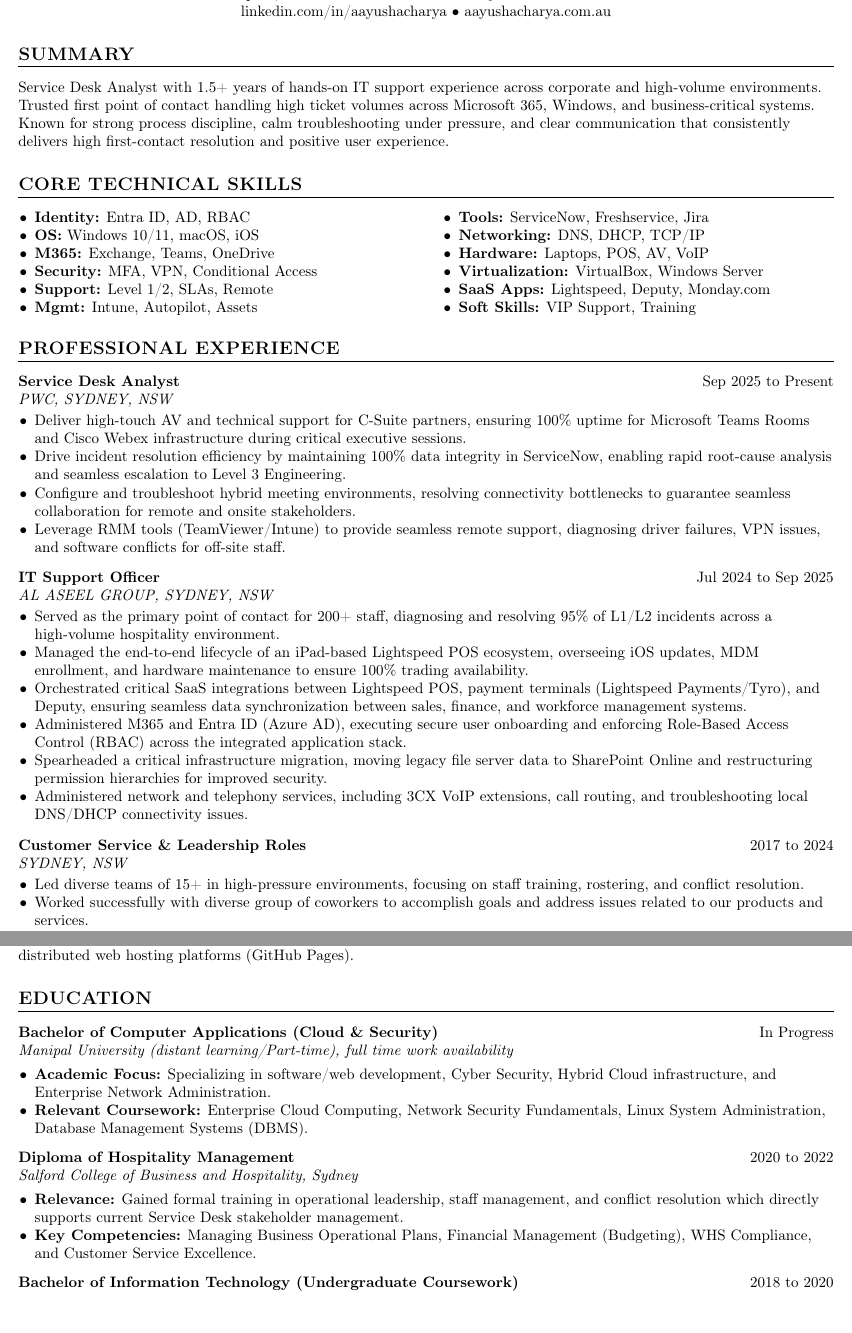
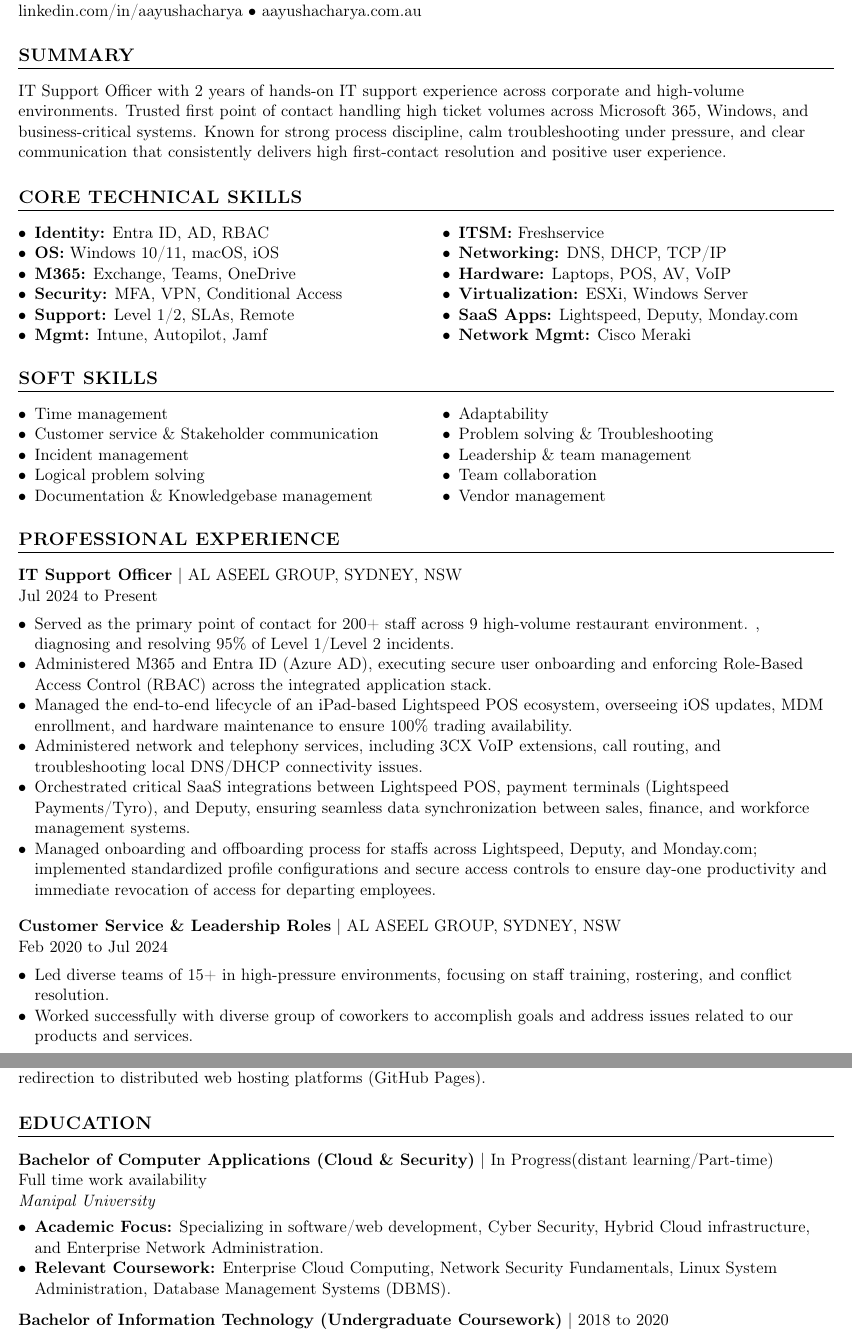
Before and after one commit to hi-its-aayush/Resume, a LaTeX CV (resume.tex): two parts of pages 1 and 2 of 2 before the commit and two parts of pages 1 and 2 of 3 after it, joined at a grey line, cut so that both start at the same text. Compiled offline with pdfLaTeX.

Commit message:
Revise resume content and format
Updated resume format and content to reflect new job title and experience. Adjusted font size, added soft skills section, and revised professional experience details.

```diff
--- a/resume.tex
+++ b/resume.tex
@@ -1,4 +1,4 @@
-\documentclass[letterpaper,10pt]{article}
+\documentclass[letterpaper,11pt]{article}
 
 \usepackage[empty]{fullpage}
 \usepackage{titlesec}
@@ -32,11 +31,10 @@
     {\LARGE \textbf{AAYUSH ACHARYA}}\\[2pt]
     Liverpool, NSW 2170 \textbullet{} 0448 113 330 \textbullet{} \href{mailto:aayushh@outlook.com.au}{aayushh@outlook.com.au} \\
     \href{https://linkedin.com/in/aayushacharya}{linkedin.com/in/aayushacharya} \textbullet{} \href{https://aayushacharya.com.au}{aayushacharya.com.au}
-\end{center}
 
 %--------SUMMARY--------
 \section{SUMMARY}
-Service Desk Analyst with 1.5+ years of hands-on IT support experience across corporate and high-volume environments. Trusted first point of contact handling high ticket volumes across Microsoft 365, Windows, and business-critical systems. Known for strong process discipline, calm troubleshooting under pressure, and clear communication that consistently delivers high first-contact resolution and positive user experience.
+IT Support Officer with 2 years of hands-on IT support experience across corporate and high-volume environments. Trusted first point of contact handling high ticket volumes across Microsoft 365, Windows, and business-critical systems. Known for strong process discipline, calm troubleshooting under pressure, and clear communication that consistently delivers high first-contact resolution and positive user experience.
 %--------CORE TECHNICAL SKILLS--------
 \section{CORE TECHNICAL SKILLS}
 \begin{minipage}[t]{0.48\textwidth}
@@ -46,50 +44,63 @@ Service Desk Analyst with 1.5+ years of hands-on IT support experience across co
   \item \textbf{M365:} Exchange, Teams, OneDrive
   \item \textbf{Security:} MFA, VPN, Conditional Access
   \item \textbf{Support:} Level 1/2, SLAs, Remote
-  \item \textbf{Mgmt:} Intune, Autopilot, Assets
+  \item \textbf{Mgmt:} Intune, Autopilot, Jamf
 \end{itemize}
 \end{minipage}
 \hfill
 \begin{minipage}[t]{0.48\textwidth}
 \begin{itemize}
-  \item \textbf{Tools:} ServiceNow, Freshservice, Jira
+  \item \textbf{ITSM:} Freshservice
   \item \textbf{Networking:} DNS, DHCP, TCP/IP
   \item \textbf{Hardware:} Laptops, POS, AV, VoIP
-  \item \textbf{Virtualization:} VirtualBox, Windows Server
+  \item \textbf{Virtualization:} ESXi, Windows Server
   \item \textbf{SaaS Apps:} Lightspeed, Deputy, Monday.com
-  \item \textbf{Soft Skills:} VIP Support, Training
+  \item \textbf{Network Mgmt:} Cisco Meraki
 \end{itemize}
 \end{minipage}
+
+%--------SOFT SKILLS--------
+\section{SOFT SKILLS}
+\begin{minipage}[t]{0.48\textwidth}
+\begin{itemize}
+ \item Time management
+ \item Customer service \& Stakeholder communication
+ \item Incident management
+ \item Logical problem solving
+ \item Documentation \& Knowledgebase management
+\end{itemize}
+\end{minipage}
+\hfill
+\begin{minipage}[t]{0.48\textwidth}
+\begin{itemize}
+  \item Adaptability
+  \item Problem solving \& Troubleshooting
+  \item Leadership \& team management
+  \item Team collaboration
+  \item Vendor management
+\end{itemize}
+\end{minipage}
+
 
 %--------PROFESSIONAL EXPERIENCE--------
 \section{PROFESSIONAL EXPERIENCE}
 
-\textbf{Service Desk Analyst} \hfill Sep 2025 to Present \\
-\textit{PWC, SYDNEY, NSW}
+\textbf{IT Support Officer} | {AL ASEEL GROUP, SYDNEY, NSW}
+ \\ Jul 2024 to Present \\
 \begin{itemize}
-  \item Deliver high-touch AV and technical support for C-Suite partners, ensuring 100\% uptime for Microsoft Teams Rooms and Cisco Webex infrastructure during critical executive sessions.
-  \item Drive incident resolution efficiency by maintaining 100\% data integrity in ServiceNow, enabling rapid root-cause analysis and seamless escalation to Level 3 Engineering.
-  \item Configure and troubleshoot hybrid meeting environments, resolving connectivity bottlenecks to guarantee seamless collaboration for remote and onsite stakeholders.
-  \item Leverage RMM tools (TeamViewer/Intune) to provide seamless remote support, diagnosing driver failures, VPN issues, and software conflicts for off-site staff.
+  \item Served as the primary point of contact for 200+ staff across 9 high-volume restaurant environment. , diagnosing and resolving 95\% of Level 1/Level 2 incidents.
+    \item Administered M365 and Entra ID (Azure AD), executing secure user onboarding and enforcing Role-Based Access Control (RBAC) across the integrated application stack.
+  \item Managed the end-to-end lifecycle of an iPad-based Lightspeed POS ecosystem, overseeing iOS updates, MDM enrollment, and hardware maintenance to ensure 100\% trading availability.
+    \item Administered network and telephony services, including 3CX VoIP extensions, call routing, and troubleshooting local DNS/DHCP connectivity issues.
+
+  \item Orchestrated critical SaaS integrations between Lightspeed POS, payment terminals (Lightspeed Payments/Tyro), and Deputy, ensuring seamless data synchronization between sales, finance, and workforce management systems.
+  \item Managed onboarding and offboarding process for staffs across Lightspeed, Deputy, and Monday.com; implemented standardized profile configurations and secure access controls to ensure day-one productivity and immediate revocation of access for departing employees.
 \end{itemize}
 
 \vspace{6pt}
 
-\textbf{IT Support Officer} \hfill Jul 2024 to Sep 2025 \\
-\textit{AL ASEEL GROUP, SYDNEY, NSW}
-\begin{itemize}
-  \item Served as the primary point of contact for 200+ staff, diagnosing and resolving 95\% of L1/L2 incidents across a high-volume hospitality environment.
-  \item Managed the end-to-end lifecycle of an iPad-based Lightspeed POS ecosystem, overseeing iOS updates, MDM enrollment, and hardware maintenance to ensure 100\% trading availability.
-  \item Orchestrated critical SaaS integrations between Lightspeed POS, payment terminals (Lightspeed Payments/Tyro), and Deputy, ensuring seamless data synchronization between sales, finance, and workforce management systems.
-  \item Administered M365 and Entra ID (Azure AD), executing secure user onboarding and enforcing Role-Based Access Control (RBAC) across the integrated application stack.
-  \item Spearheaded a critical infrastructure migration, moving legacy file server data to SharePoint Online and restructuring permission hierarchies for improved security.
-  \item Administered network and telephony services, including 3CX VoIP extensions, call routing, and troubleshooting local DNS/DHCP connectivity issues.
-\end{itemize}
+\textbf{Customer Service \& Leadership Roles} | {AL ASEEL GROUP, SYDNEY, NSW}\\ Feb 2020 to Jul 2024 \\
 
-\vspace{6pt}
-
-\textbf{Customer Service \& Leadership Roles} \hfill 2017 to 2024 \\
-\textit{SYDNEY, NSW}
 \begin{itemize}
  \item Led diverse teams of 15+ in high-pressure environments, focusing on staff training, rostering, and conflict resolution.
 \item Worked successfully with diverse group of coworkers to accomplish goals and address issues related to our products and services.
@@ -141,17 +152,7 @@ Service Desk Analyst with 1.5+ years of hands-on IT support experience across co
 
 \vspace{5pt}
 
-\textbf{Diploma of Hospitality Management} \hfill 2020 to 2022 \\
-\textit{Salford College of Business and Hospitality, Sydney}
-\vspace{2pt}
-\begin{itemize}
-  \item \textbf{Relevance:} Gained formal training in operational leadership, staff management, and conflict resolution which directly supports current Service Desk stakeholder management.
-  \item \textbf{Key Competencies:} Managing Business Operational Plans, Financial Management (Budgeting), WHS Compliance, and Customer Service Excellence.
-\end{itemize}
-
-\vspace{5pt}
-
-\textbf{Bachelor of Information Technology (Undergraduate Coursework)} \hfill 2018 to 2020 \\
+\textbf{Bachelor of Information Technology (Undergraduate Coursework)} | 2018 to 2020 \\
 \textit{King's Own Institute (KOI), Sydney}
 \begin{itemize}
   \item Completed 2 years of core coursework building a foundational understanding of Information Technology and network architecture.
```
Also changed, not shown: resume.tex (7 more changed lines).
